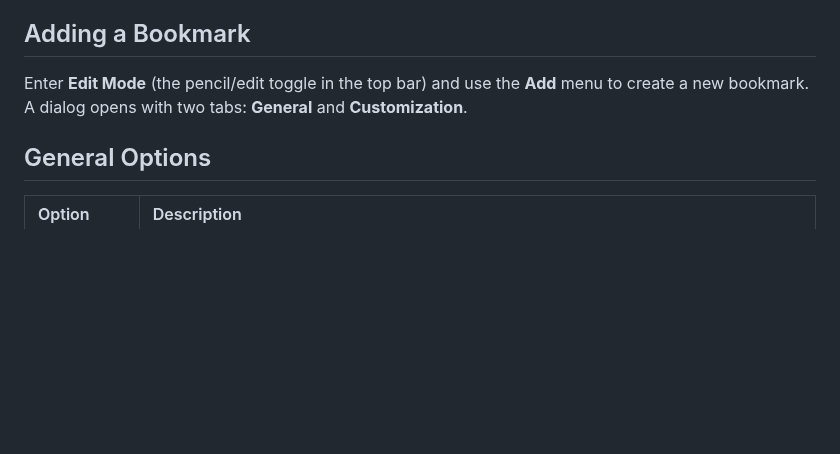
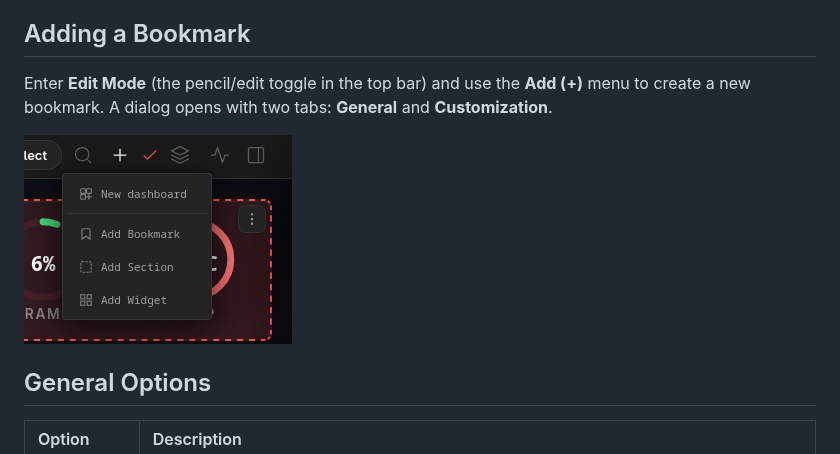
Before and after one commit to CodigoSH/Lastboard, a Markdown page: docs/getting-started/bookmarks.md, the part around the change. Drawn GitHub-style; pictures changed too: docs/assets/m-addnew.png (added); blank space fills up the shorter version.

Commit message:
docs: show the Add (+) menu when creating dashboards and bookmarks

```diff
--- a/docs/getting-started/bookmarks.md
+++ b/docs/getting-started/bookmarks.md
@@ -4,7 +4,9 @@ Bookmarks are the core of Lastboard: quick-launch tiles that link to your apps,
 
 ## Adding a Bookmark
 
-Enter **Edit Mode** (the pencil/edit toggle in the top bar) and use the **Add** menu to create a new bookmark. A dialog opens with two tabs: **General** and **Customization**.
+Enter **Edit Mode** (the pencil/edit toggle in the top bar) and use the **Add (+)** menu to create a new bookmark. A dialog opens with two tabs: **General** and **Customization**.
+
+![Add menu](../assets/m-addnew.png)
 
 ## General Options
 
```
Also changed, not shown: docs/using/dashboards.md (+3 -1 lines).
